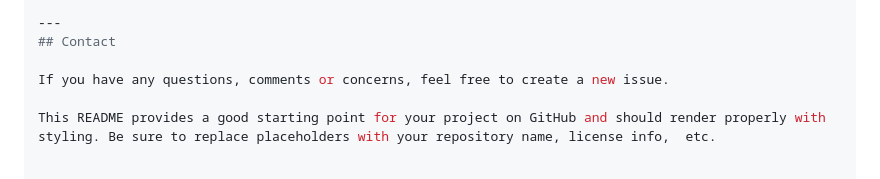
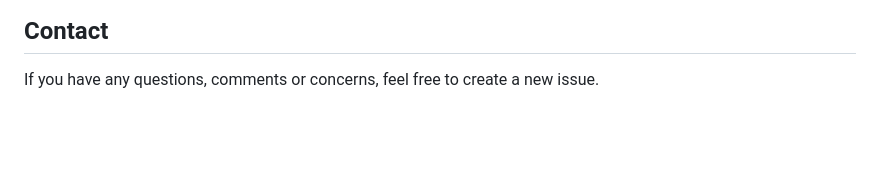
Before and after one commit to abozten/BLG317E2024Understat, a Markdown page: README.md, the part around the change printed below. Drawn GitHub-style; blank space fills up the shorter version.

Commit message:
Update README.md again

```diff
--- a/README.md
+++ b/README.md
@@ -128,5 +128,3 @@ This project is licensed under the [MIT License](LICENSE) - see the `LICENSE` fi
 ## Contact
 
 If you have any questions, comments or concerns, feel free to create a new issue.
-
-This README provides a good starting point for your project on GitHub and should render properly with styling. Be sure to replace placeholders with your repository name, license info,  etc.
```
Also changed, not shown: other parts of README.md (+1 -1 lines).
